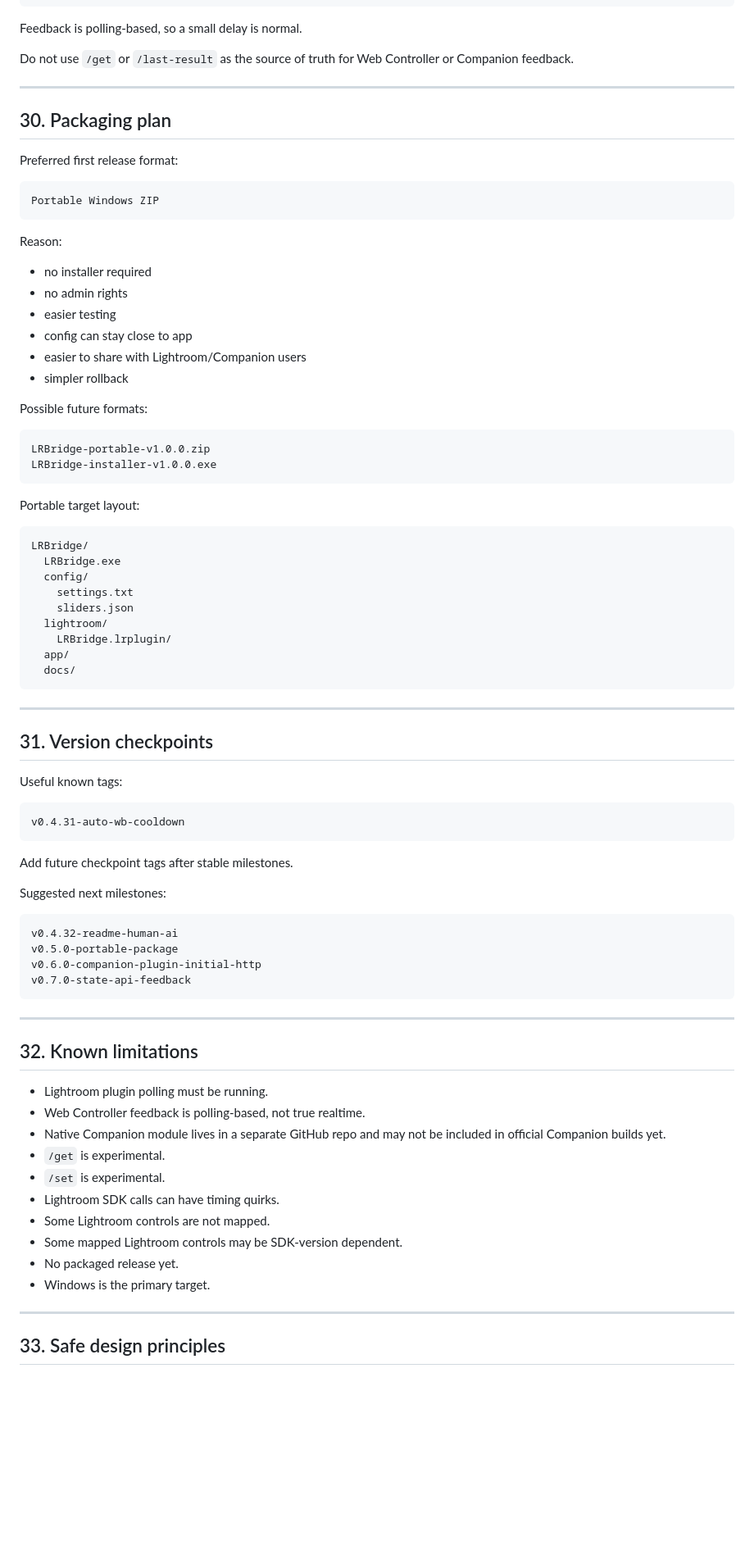
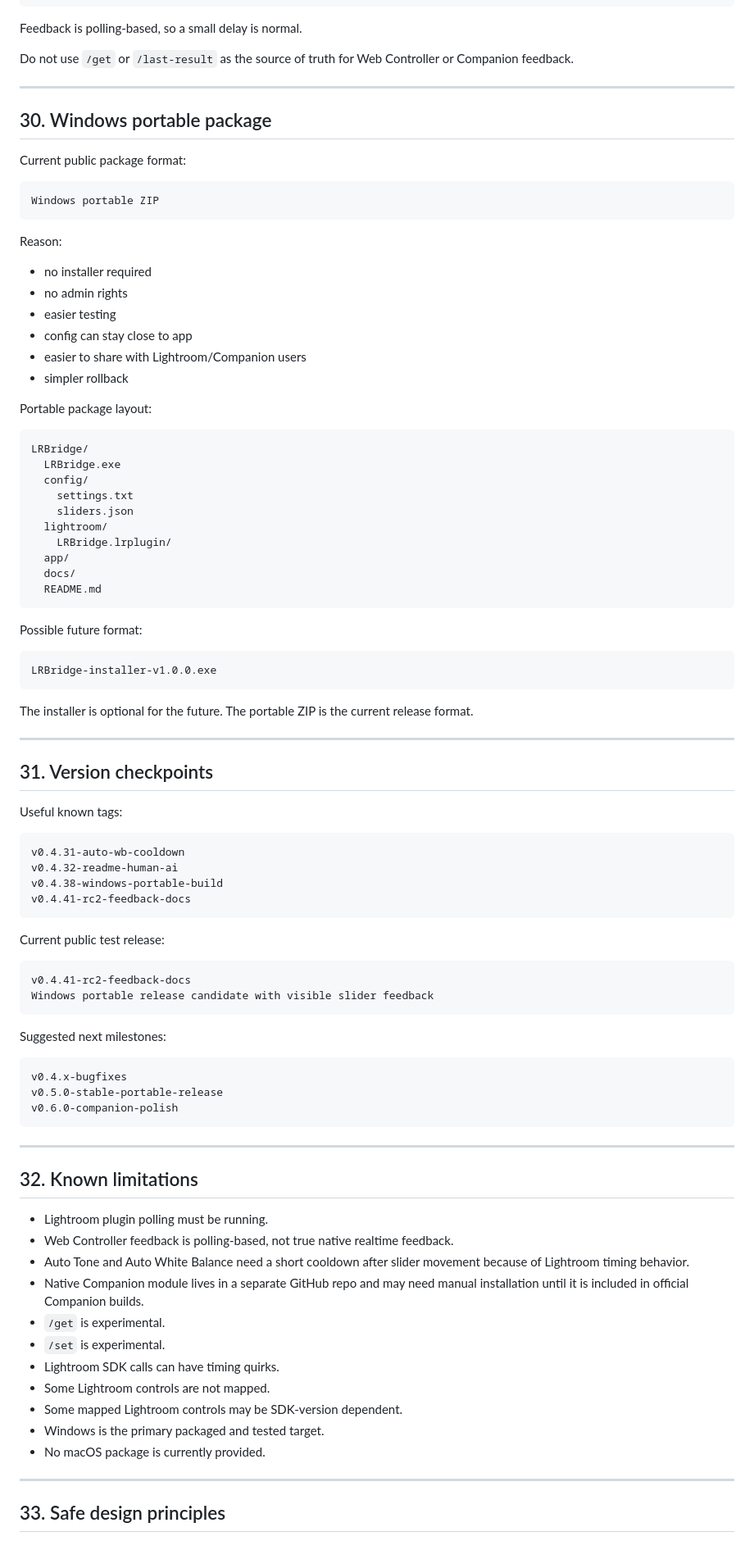
Before and after one commit to ninoleto/LRBridge, a Markdown page: README.md, the part around one of its changes. Shown at 82% size. GitHub-like rendering; blank space fills up the shorter version.

````diff
--- a/README.md
+++ b/README.md
@@ -1118,15 +1228,14 @@ Feedback is polling-based, so a small delay is normal.
 
 Do not use `/get` or `/last-result` as the source of truth for Web Controller or Companion feedback.
 
-
 ---
 
-## 30. Packaging plan
+## 30. Windows portable package
 
-Preferred first release format:
+Current public package format:
 
 ```text
-Portable Windows ZIP
+Windows portable ZIP
 ```
 
 Reason:
@@ -1138,14 +1247,7 @@ Reason:
 - easier to share with Lightroom/Companion users
 - simpler rollback
 
-Possible future formats:
-
-```text
-LRBridge-portable-v1.0.0.zip
-LRBridge-installer-v1.0.0.exe
-```
-
-Portable target layout:
+Portable package layout:
 
 ```text
 LRBridge/
@@ -1157,7 +1259,16 @@ LRBridge/
     LRBridge.lrplugin/
   app/
   docs/
+  README.md
 ```
+
+Possible future format:
+
+```text
+LRBridge-installer-v1.0.0.exe
+```
+
+The installer is optional for the future. The portable ZIP is the current release format.
 
 ---
 
@@ -1167,17 +1278,24 @@ Useful known tags:
 
 ```text
 v0.4.31-auto-wb-cooldown
+v0.4.32-readme-human-ai
+v0.4.38-windows-portable-build
+v0.4.41-rc2-feedback-docs
 ```
 
-Add future checkpoint tags after stable milestones.
+Current public test release:
+
+```text
+v0.4.41-rc2-feedback-docs
+Windows portable release candidate with visible slider feedback
+```
 
 Suggested next milestones:
 
 ```text
-v0.4.32-readme-human-ai
-v0.5.0-portable-package
-v0.6.0-companion-plugin-initial-http
-v0.7.0-state-api-feedback
+v0.4.x-bugfixes
+v0.5.0-stable-portable-release
+v0.6.0-companion-polish
 ```
 
 ---
@@ -1185,15 +1303,16 @@ v0.7.0-state-api-feedback
 ## 32. Known limitations
 
 - Lightroom plugin polling must be running.
-- Web Controller feedback is polling-based, not true realtime.
-- Native Companion module lives in a separate GitHub repo and may not be included in official Companion builds yet.
+- Web Controller feedback is polling-based, not true native realtime feedback.
+- Auto Tone and Auto White Balance need a short cooldown after slider movement because of Lightroom timing behavior.
+- Native Companion module lives in a separate GitHub repo and may need manual installation until it is included in official Companion builds.
 - `/get` is experimental.
 - `/set` is experimental.
 - Lightroom SDK calls can have timing quirks.
 - Some Lightroom controls are not mapped.
 - Some mapped Lightroom controls may be SDK-version dependent.
-- No packaged release yet.
-- Windows is the primary target.
+- Windows is the primary packaged and tested target.
+- No macOS package is currently provided.
 
 ---
 
````
Also changed, not shown: other parts of README.md (+174 -64 lines).
